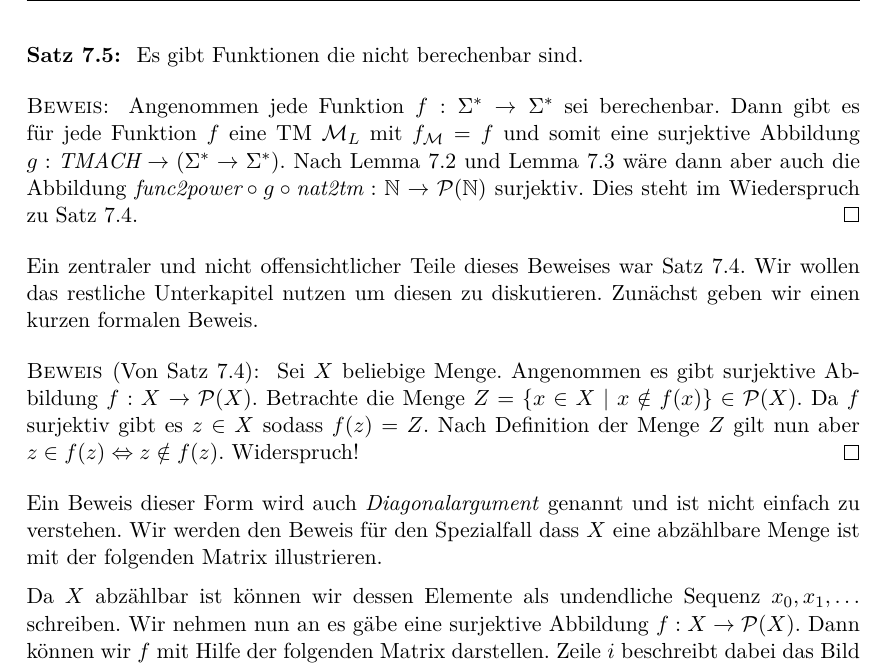
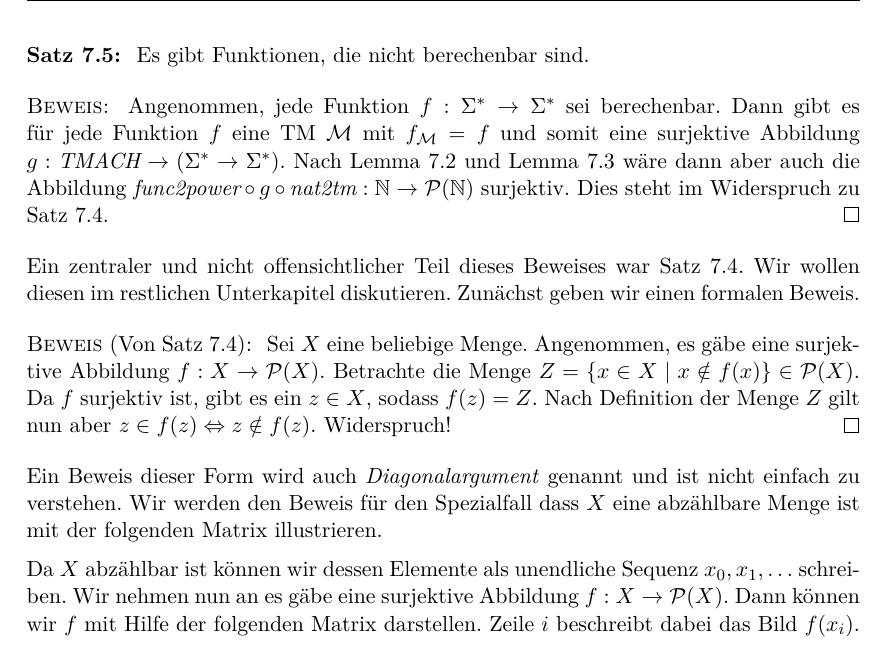
Before and after one commit to proglang/Informatik-III-Theoretische-Informatik, a LaTeX document (Info_3_Skript_WS2017-18.tex, which reads 6-Berechenbarkeit.tex): part of page 86 of 102, cut so that both start at the same text. Compiled offline with pdfLaTeX.

Commit message:
polished section 7.2, part 2

```diff
--- a/6-Berechenbarkeit.tex
+++ b/6-Berechenbarkeit.tex
@@ -156,31 +156,31 @@ Es gibt keine surjektive Abbildung einer Menge in ihre Potenzmenge.
 Den Beweis dieses Satzes werden wir später diskutieren.
 
 \begin{Satz}
- Es gibt Funktionen die nicht berechenbar sind.
+ Es gibt Funktionen, die nicht berechenbar sind.
 \end{Satz}
 \begin{proof}
- Angenommen jede Funktion $f:\Sigma^*\rightarrow\Sigma^*$ sei berechenbar.
- Dann gibt es für jede Funktion $f$ eine \ac{TM} $\M_L$ mit $f_\M=f$ und somit eine surjektive Abbildung $g:\tmach\rightarrow(\Sigma^*\rightarrow\Sigma^*)$.
+ Angenommen, jede Funktion $f:\Sigma^*\rightarrow\Sigma^*$ sei berechenbar.
+ Dann gibt es für jede Funktion $f$ eine \ac{TM} $\M$ mit $f_\M=f$ und somit eine surjektive Abbildung $g:\tmach\rightarrow(\Sigma^*\rightarrow\Sigma^*)$.
  Nach \autoref{satz:bintotm} und \autoref{satz:functopower} wäre dann aber auch die Abbildung $\functopower\circ g \circ\nattotm:\N\rightarrow\calP(\N)$ surjektiv.
- Dies steht im Wiederspruch zu \autoref{satz:Cantor}.
+ Dies steht im Widerspruch zu \autoref{satz:Cantor}.
 \end{proof}
 
-Ein zentraler und nicht offensichtlicher Teile dieses Beweises war \autoref{satz:Cantor}.
-Wir wollen das restliche Unterkapitel nutzen um diesen zu diskutieren.
-Zunächst geben wir einen kurzen formalen Beweis.
+Ein zentraler und nicht offensichtlicher Teil dieses Beweises war \autoref{satz:Cantor}.
+Wir wollen diesen im restlichen Unterkapitel diskutieren.
+Zunächst geben wir einen formalen Beweis.
 
 \begin{proof}[Von \autoref{satz:Cantor}]
-Sei $X$ beliebige Menge.
-Angenommen es gibt surjektive Abbildung $f:X\rightarrow\calP(X)$.
+Sei $X$ eine beliebige Menge.
+Angenommen, es gäbe eine surjektive Abbildung $f:X\rightarrow\calP(X)$.
 Betrachte die Menge $Z=\{x\in X\mid x\notin f(x)\}\in\calP(X)$.
-Da $f$ surjektiv gibt es $z\in X$ sodass $f(z)=Z$.
+Da $f$ surjektiv ist, gibt es ein $z\in X$, sodass $f(z)=Z$.
 Nach Definition der Menge $Z$ gilt nun aber $z\in f(z)\Leftrightarrow z\notin f(z)$. Widerspruch!
 \end{proof}
 
 Ein Beweis dieser Form wird auch \emph{Diagonalargument} genannt und ist nicht einfach zu verstehen.
 Wir werden den Beweis für den Spezialfall dass $X$ eine abzählbare Menge ist mit der folgenden Matrix illustrieren.
 
-Da $X$ abzählbar ist können wir dessen Elemente als undendliche Sequenz $x_0,x_1,\ldots$ schreiben.
+Da $X$ abzählbar ist können wir dessen Elemente als unendliche Sequenz $x_0,x_1,\ldots$ schreiben.
 Wir nehmen nun an es gäbe eine surjektive Abbildung $f:X\rightarrow\calP(X)$.
 Dann können wir $f$ mit Hilfe der folgenden Matrix darstellen.
 Zeile $i$ beschreibt dabei das Bild $f(x_i)$.
```
